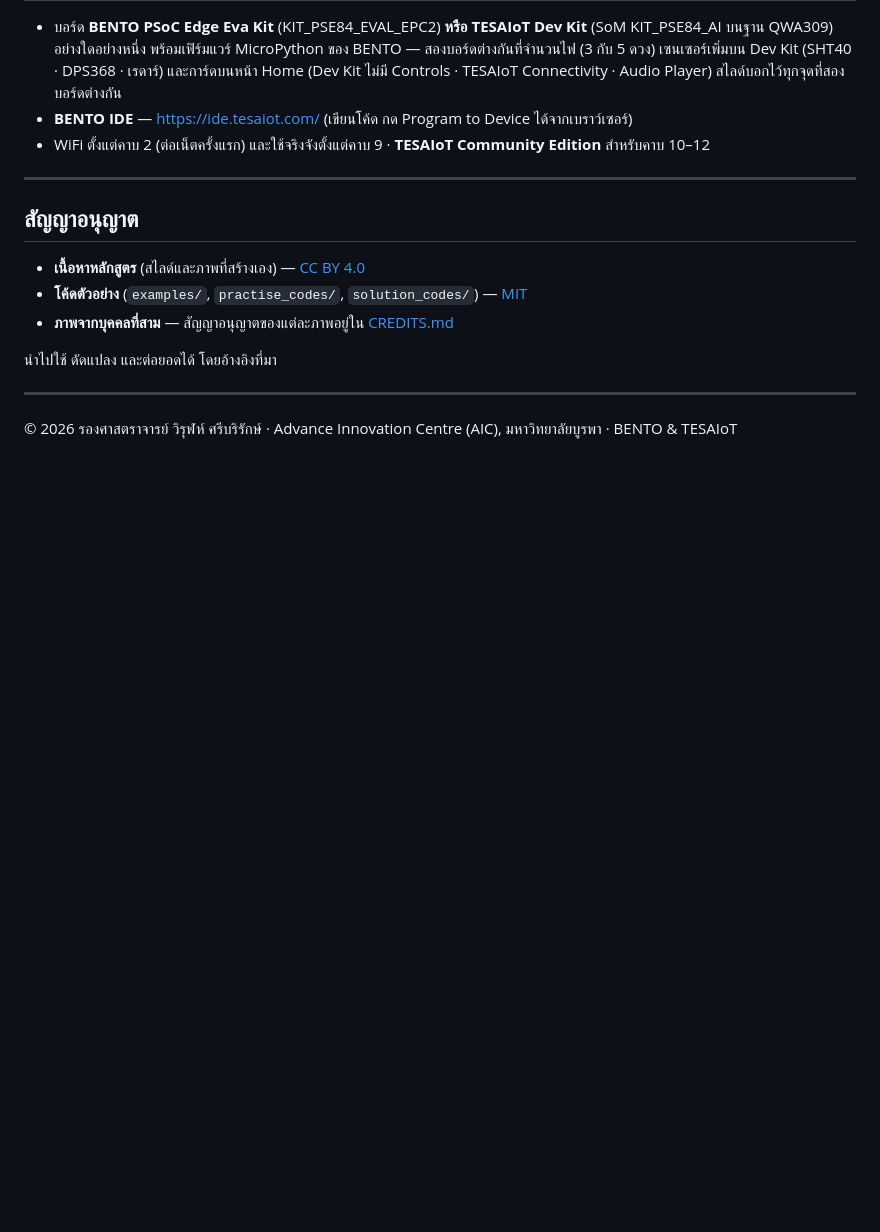
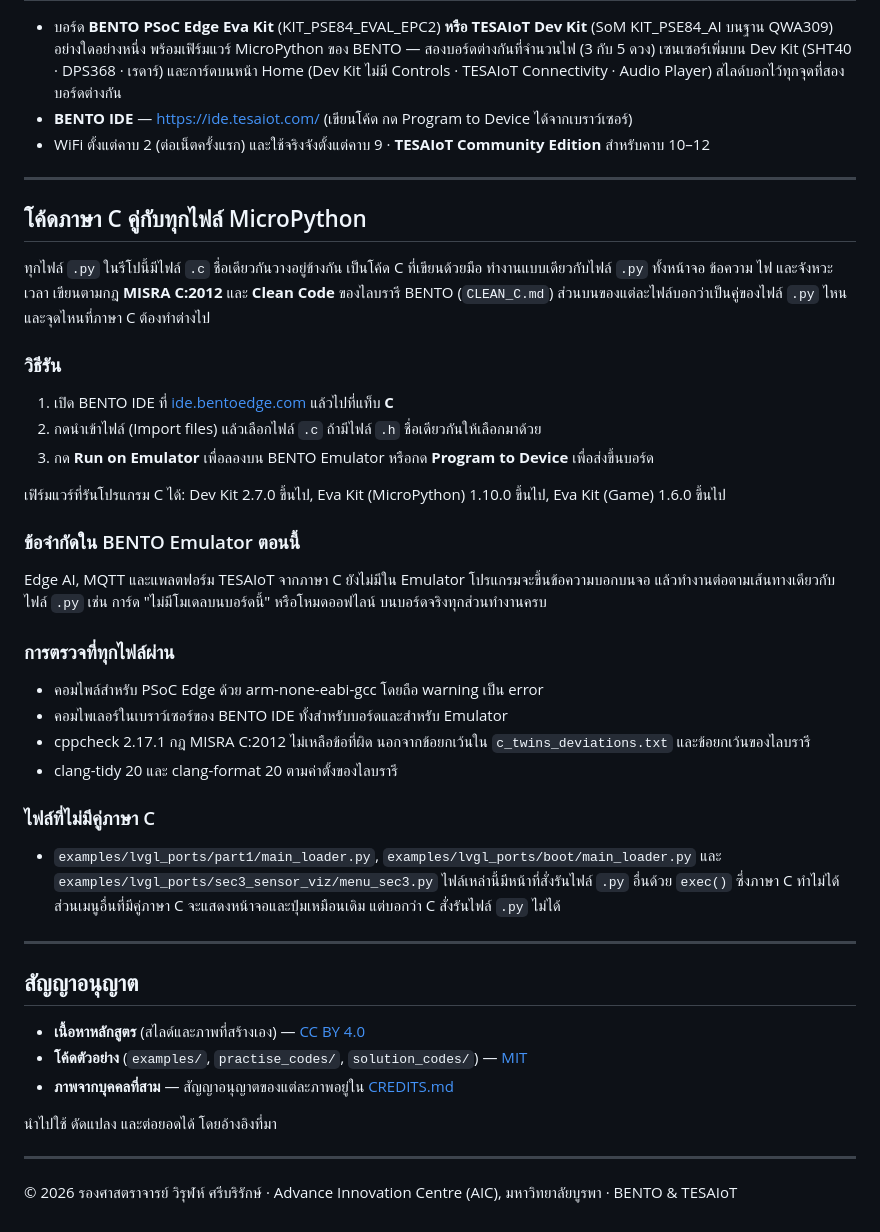
Before and after one commit to Advance-Innovation-Centre-AIC/embedded-systems-for-aiot-developer, a Markdown page: README.md, the part around the change. Rendered like a GitHub page; blank space fills up the shorter version.

Commit message:
docs(readme): the C twins beside every MicroPython file: how to run them, the Emulator limits, the checks they pass

```diff
--- a/README.md
+++ b/README.md
@@ -62,6 +62,35 @@
 
 ---
 
+## โค้ดภาษา C คู่กับทุกไฟล์ MicroPython
+
+ทุกไฟล์ `.py` ในรีโปนี้มีไฟล์ `.c` ชื่อเดียวกันวางอยู่ข้างกัน เป็นโค้ด C ที่เขียนด้วยมือ ทำงานแบบเดียวกับไฟล์ `.py` ทั้งหน้าจอ ข้อความ ไฟ และจังหวะเวลา เขียนตามกฎ **MISRA C:2012** และ **Clean Code** ของไลบรารี BENTO (`CLEAN_C.md`) ส่วนบนของแต่ละไฟล์บอกว่าเป็นคู่ของไฟล์ `.py` ไหน และจุดไหนที่ภาษา C ต้องทำต่างไป
+
+### วิธีรัน
+
+1. เปิด BENTO IDE ที่ [ide.bentoedge.com](https://ide.bentoedge.com) แล้วไปที่แท็บ **C**
+2. กดนำเข้าไฟล์ (Import files) แล้วเลือกไฟล์ `.c` ถ้ามีไฟล์ `.h` ชื่อเดียวกันให้เลือกมาด้วย
+3. กด **Run on Emulator** เพื่อลองบน BENTO Emulator หรือกด **Program to Device** เพื่อส่งขึ้นบอร์ด
+
+เฟิร์มแวร์ที่รันโปรแกรม C ได้: Dev Kit 2.7.0 ขึ้นไป, Eva Kit (MicroPython) 1.10.0 ขึ้นไป, Eva Kit (Game) 1.6.0 ขึ้นไป
+
+### ข้อจำกัดใน BENTO Emulator ตอนนี้
+
+Edge AI, MQTT และแพลตฟอร์ม TESAIoT จากภาษา C ยังไม่มีใน Emulator โปรแกรมจะขึ้นข้อความบอกบนจอ แล้วทำงานต่อตามเส้นทางเดียวกับไฟล์ `.py` เช่น การ์ด "ไม่มีโมเดลบนบอร์ดนี้" หรือโหมดออฟไลน์ บนบอร์ดจริงทุกส่วนทำงานครบ
+
+### การตรวจที่ทุกไฟล์ผ่าน
+
+- คอมไพล์สำหรับ PSoC Edge ด้วย arm-none-eabi-gcc โดยถือ warning เป็น error
+- คอมไพเลอร์ในเบราว์เซอร์ของ BENTO IDE ทั้งสำหรับบอร์ดและสำหรับ Emulator
+- cppcheck 2.17.1 กฎ MISRA C:2012 ไม่เหลือข้อที่ผิด นอกจากข้อยกเว้นใน `c_twins_deviations.txt` และข้อยกเว้นของไลบรารี
+- clang-tidy 20 และ clang-format 20 ตามค่าตั้งของไลบรารี
+
+### ไฟล์ที่ไม่มีคู่ภาษา C
+
+- `examples/lvgl_ports/part1/main_loader.py`, `examples/lvgl_ports/boot/main_loader.py` และ `examples/lvgl_ports/sec3_sensor_viz/menu_sec3.py` ไฟล์เหล่านี้มีหน้าที่สั่งรันไฟล์ `.py` อื่นด้วย `exec()` ซึ่งภาษา C ทำไม่ได้ ส่วนเมนูอื่นที่มีคู่ภาษา C จะแสดงหน้าจอและปุ่มเหมือนเดิม แต่บอกว่า C สั่งรันไฟล์ `.py` ไม่ได้
+
+---
+
 ## สัญญาอนุญาต
 
 - **เนื้อหาหลักสูตร** (สไลด์และภาพที่สร้างเอง) — [CC BY 4.0](CONTENT-LICENSE.md)
```
